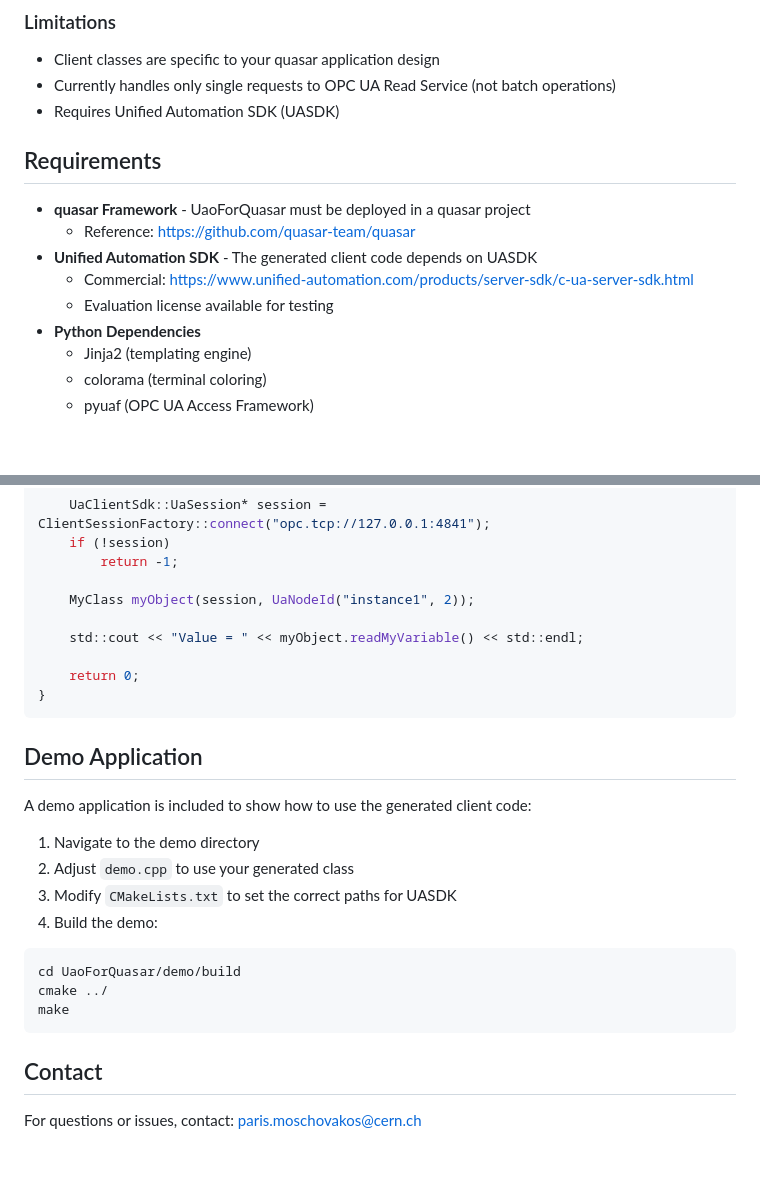
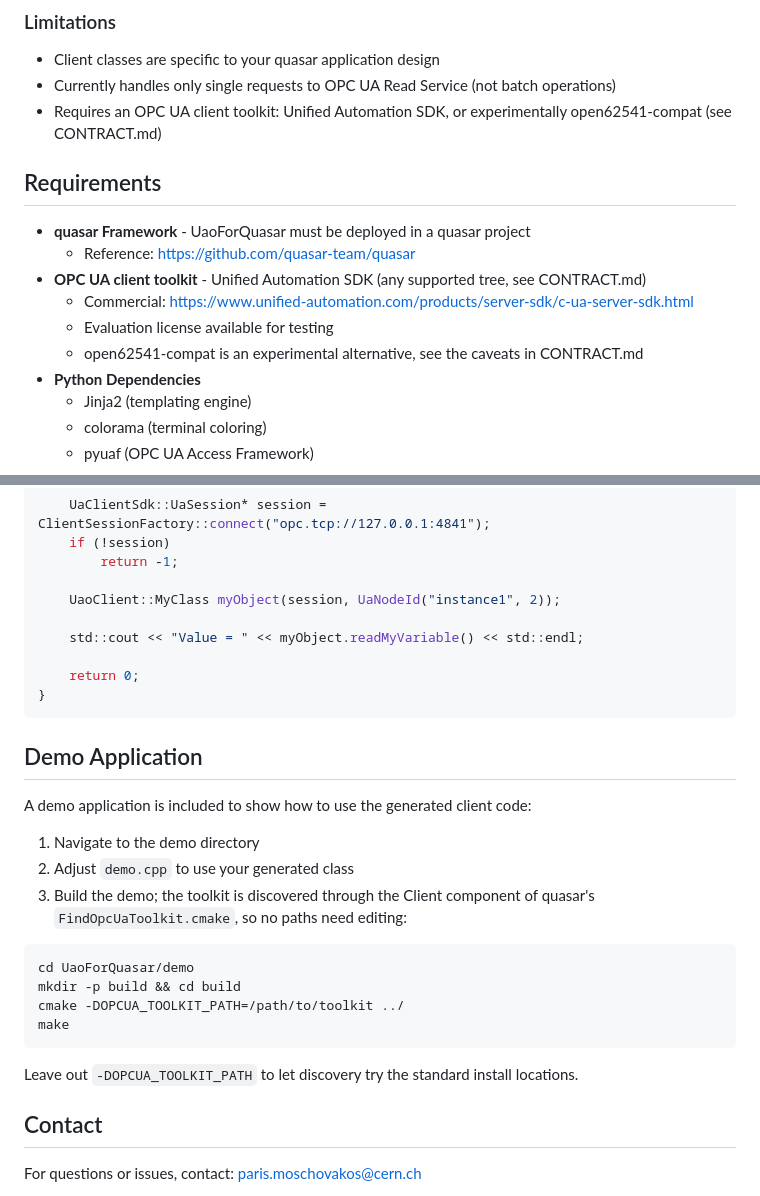
Before and after one commit to quasar-team/UaoForQuasar, a Markdown page: README.md, 2 parts joined by grey strips. Rendered like a GitHub page; blank space fills up the shorter version.

Commit message:
Update README for toolkit discovery

````diff
--- a/README.md
+++ b/README.md
@@ -15,15 +15,16 @@ UA Objects uses a priori information from your OPC UA server's information schem
 ### Limitations
 - Client classes are specific to your quasar application design
 - Currently handles only single requests to OPC UA Read Service (not batch operations)
-- Requires Unified Automation SDK (UASDK)
+- Requires an OPC UA client toolkit: Unified Automation SDK, or experimentally open62541-compat (see CONTRACT.md)
 
 ## Requirements
 
 - **quasar Framework** - UaoForQuasar must be deployed in a quasar project
   - Reference: https://github.com/quasar-team/quasar
-- **Unified Automation SDK** - The generated client code depends on UASDK
+- **OPC UA client toolkit** - Unified Automation SDK (any supported tree, see CONTRACT.md)
   - Commercial: https://www.unified-automation.com/products/server-sdk/c-ua-server-sdk.html
   - Evaluation license available for testing
+  - open62541-compat is an experimental alternative, see the caveats in CONTRACT.md
 - **Python Dependencies**
   - Jinja2 (templating engine)
   - colorama (terminal coloring)
@@ -76,7 +77,7 @@ int main()
     if (!session)
         return -1;
 
-    MyClass myObject(session, UaNodeId("instance1", 2));
+    UaoClient::MyClass myObject(session, UaNodeId("instance1", 2));
 
     std::cout << "Value = " << myObject.readMyVariable() << std::endl;
 
@@ -90,14 +91,18 @@ A demo application is included to show how to use the generated client code:
 
 1. Navigate to the demo directory
 2. Adjust `demo.cpp` to use your generated class
-3. Modify `CMakeLists.txt` to set the correct paths for UASDK
-4. Build the demo:
+3. Build the demo; the toolkit is discovered through the Client component of
+   quasar's `FindOpcUaToolkit.cmake`, so no paths need editing:
 
 ```bash
-cd UaoForQuasar/demo/build
-cmake ../
+cd UaoForQuasar/demo
+mkdir -p build && cd build
+cmake -DOPCUA_TOOLKIT_PATH=/path/to/toolkit ../
 make
 ```
+
+Leave out `-DOPCUA_TOOLKIT_PATH` to let discovery try the standard install
+locations.
 
 ## Contact
 
````
